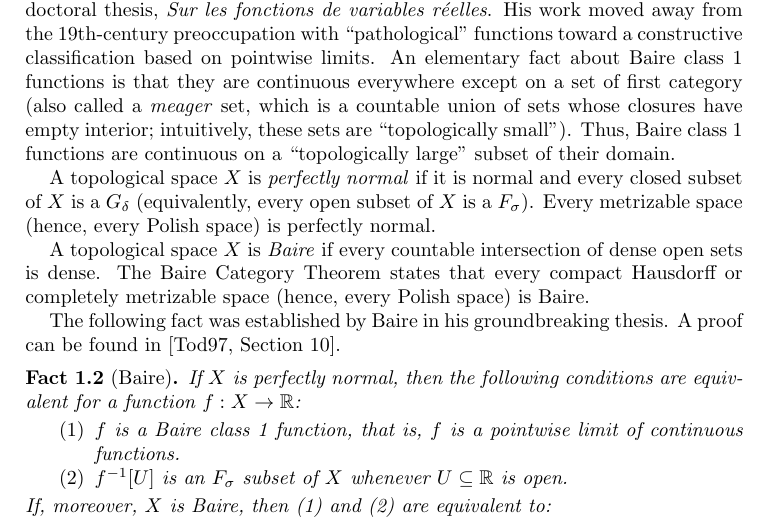
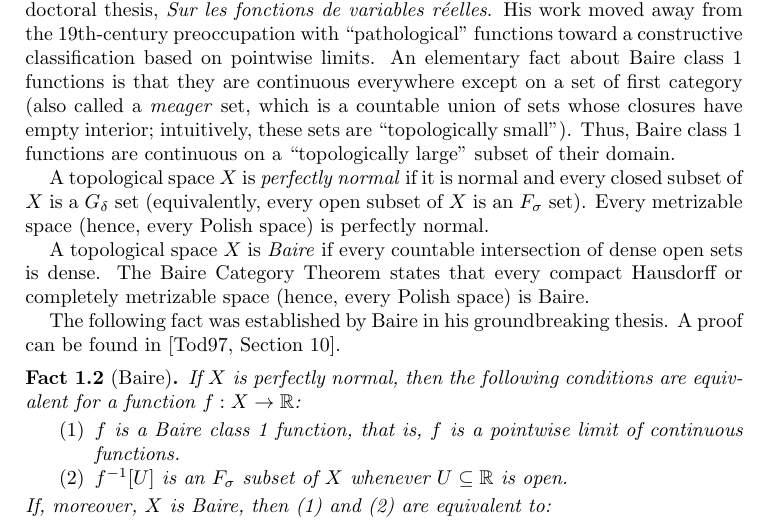
Before and after one commit to tonamatos/DeepComputationsNIP, a LaTeX paper (ComplexityViaTopology.tex): part of page 5 of 32, cut so that both start at the same text. Compiled offline with pdfLaTeX.

Commit message:
replaced "a F_sigma" by "an F_sigma set" ComplexityViaTopology.tex

```diff
--- a/ComplexityViaTopology.tex
+++ b/ComplexityViaTopology.tex
@@ -209,7 +209,7 @@ His work moved away from the 19th-century preoccupation with ``pathological'' fu
 An elementary fact about Baire class~1 functions is that they are continuous everywhere except on a set of first category (also called a \emph{meager} set, which is a countable union of sets whose closures have empty interior; intuitively, these sets are ``topologically small'').
 Thus, Baire class~1 functions are continuous on a ``topologically large'' subset of their domain.
 
-A topological space $X$ is \emph{perfectly normal} if it is normal and every closed subset of $X$ is a $G_\delta$ (equivalently, every open subset of $X$ is a $F_\sigma$).
+A topological space $X$ is \emph{perfectly normal} if it is normal and every closed subset of $X$ is a $G_\delta$ set (equivalently, every open subset of $X$ is an $F_\sigma$ set).
 Every metrizable space (hence, every Polish space) is perfectly normal.
 
 A topological space $X$ is \emph{Baire} if every countable intersection of dense open sets is dense.
```
